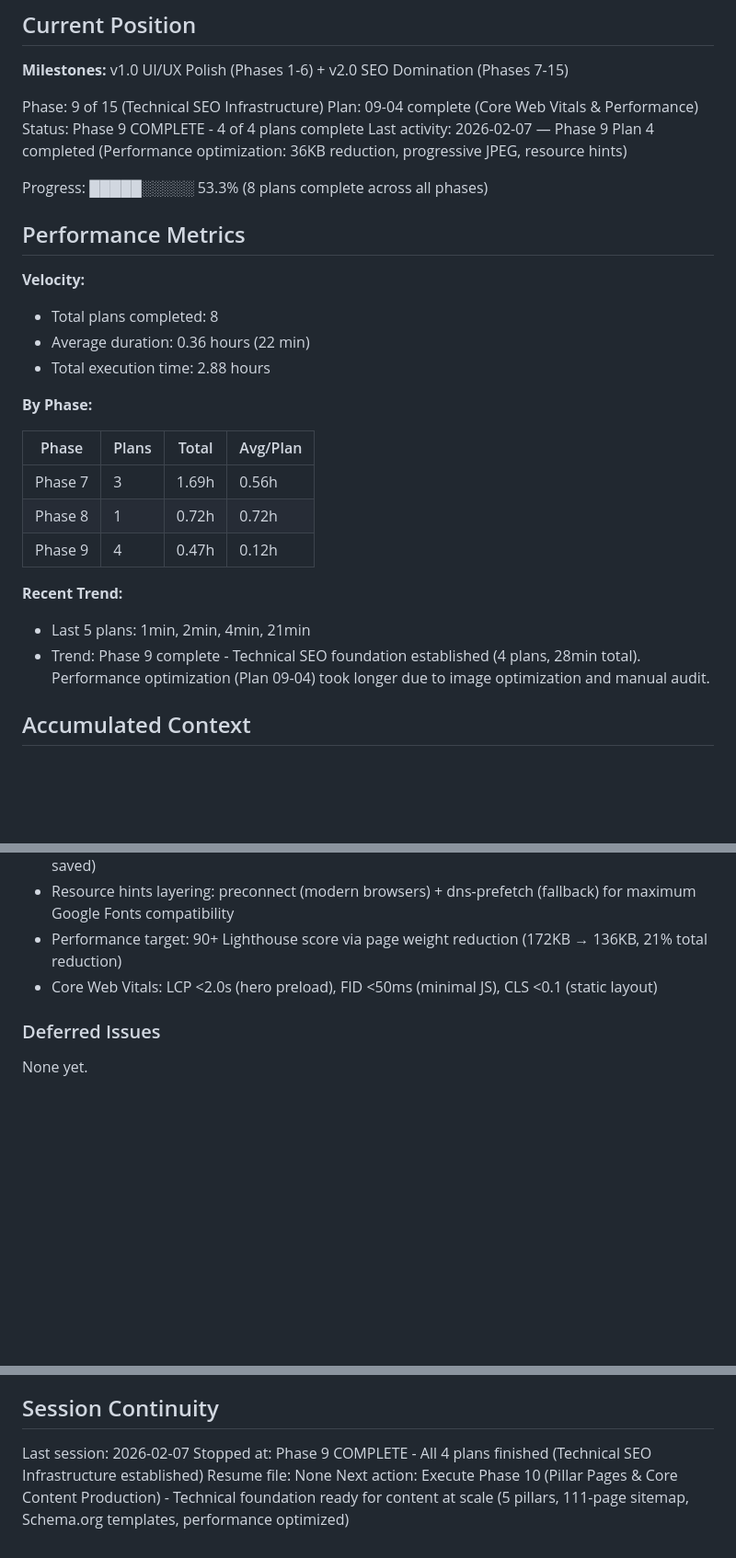
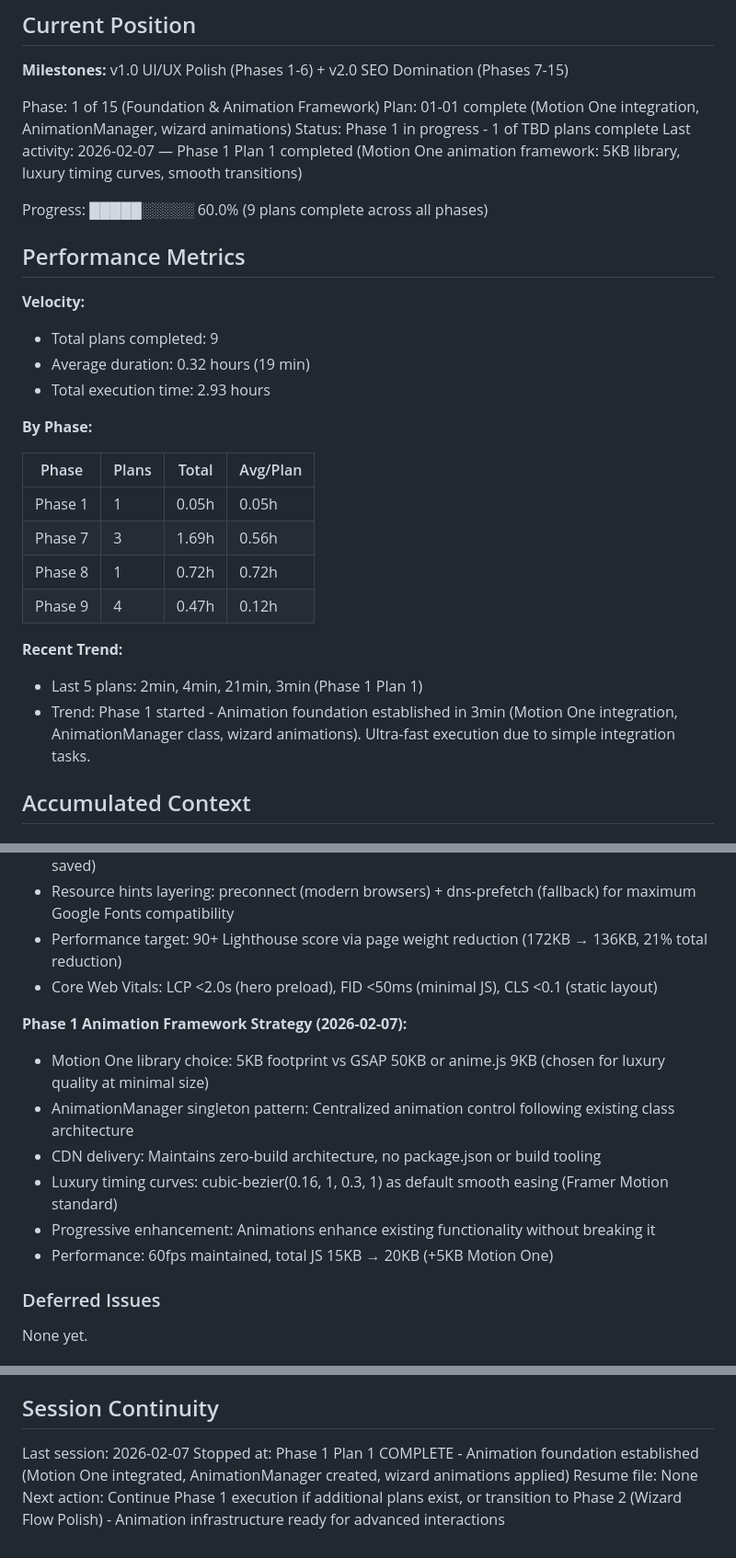
Before and after one commit to Roseyco-management/jetselect, a Markdown page: .planning/STATE.md, 3 parts joined by grey strips. Shown at 92% size. Rendered like a GitHub page; blank space fills up the shorter version.

Commit message:
docs(01-01): complete Motion One integration & AnimationManager plan
Tasks completed: 4/4
- Integrate Motion One library via CDN
- Create AnimationManager class with luxury timing curves
- Apply animations to wizard step transitions and card selections
- Human verification checkpoint (approved)

SUMMARY: .planning/phases/01-foundation-animation-framework/01-01-SUMMARY.md

```diff
--- a/.planning/STATE.md
+++ b/.planning/STATE.md
@@ -11,31 +11,32 @@ See: .planning/PROJECT.md (updated 2026-01-27)
 
 **Milestones:** v1.0 UI/UX Polish (Phases 1-6) + v2.0 SEO Domination (Phases 7-15)
 
-Phase: 9 of 15 (Technical SEO Infrastructure)
-Plan: 09-04 complete (Core Web Vitals & Performance)
-Status: Phase 9 COMPLETE - 4 of 4 plans complete
-Last activity: 2026-02-07 — Phase 9 Plan 4 completed (Performance optimization: 36KB reduction, progressive JPEG, resource hints)
+Phase: 1 of 15 (Foundation & Animation Framework)
+Plan: 01-01 complete (Motion One integration, AnimationManager, wizard animations)
+Status: Phase 1 in progress - 1 of TBD plans complete
+Last activity: 2026-02-07 — Phase 1 Plan 1 completed (Motion One animation framework: 5KB library, luxury timing curves, smooth transitions)
 
-Progress: █████░░░░░ 53.3% (8 plans complete across all phases)
+Progress: █████░░░░░ 60.0% (9 plans complete across all phases)
 
 ## Performance Metrics
 
 **Velocity:**
-- Total plans completed: 8
-- Average duration: 0.36 hours (22 min)
-- Total execution time: 2.88 hours
+- Total plans completed: 9
+- Average duration: 0.32 hours (19 min)
+- Total execution time: 2.93 hours
 
 **By Phase:**
 
 | Phase | Plans | Total | Avg/Plan |
 |-------|-------|-------|----------|
+| Phase 1 | 1 | 0.05h | 0.05h |
 | Phase 7 | 3 | 1.69h | 0.56h |
 | Phase 8 | 1 | 0.72h | 0.72h |
 | Phase 9 | 4 | 0.47h | 0.12h |
 
 **Recent Trend:**
-- Last 5 plans: 1min, 2min, 4min, 21min
-- Trend: Phase 9 complete - Technical SEO foundation established (4 plans, 28min total). Performance optimization (Plan 09-04) took longer due to image optimization and manual audit.
+- Last 5 plans: 2min, 4min, 21min, 3min (Phase 1 Plan 1)
+- Trend: Phase 1 started - Animation foundation established in 3min (Motion One integration, AnimationManager class, wizard animations). Ultra-fast execution due to simple integration tasks.
 
 ## Accumulated Context
 
@@ -101,6 +102,14 @@ Recent decisions affecting current work:
 - Performance target: 90+ Lighthouse score via page weight reduction (172KB → 136KB, 21% total reduction)
 - Core Web Vitals: LCP <2.0s (hero preload), FID <50ms (minimal JS), CLS <0.1 (static layout)
 
+**Phase 1 Animation Framework Strategy (2026-02-07):**
+- Motion One library choice: 5KB footprint vs GSAP 50KB or anime.js 9KB (chosen for luxury quality at minimal size)
+- AnimationManager singleton pattern: Centralized animation control following existing class architecture
+- CDN delivery: Maintains zero-build architecture, no package.json or build tooling
+- Luxury timing curves: cubic-bezier(0.16, 1, 0.3, 1) as default smooth easing (Framer Motion standard)
+- Progressive enhancement: Animations enhance existing functionality without breaking it
+- Performance: 60fps maintained, total JS 15KB → 20KB (+5KB Motion One)
+
 ### Deferred Issues
 
 None yet.
@@ -121,6 +130,6 @@ None yet.
 ## Session Continuity
 
 Last session: 2026-02-07
-Stopped at: Phase 9 COMPLETE - All 4 plans finished (Technical SEO Infrastructure established)
+Stopped at: Phase 1 Plan 1 COMPLETE - Animation foundation established (Motion One integrated, AnimationManager created, wizard animations applied)
 Resume file: None
-Next action: Execute Phase 10 (Pillar Pages & Core Content Production) - Technical foundation ready for content at scale (5 pillars, 111-page sitemap, Schema.org templates, performance optimized)
+Next action: Continue Phase 1 execution if additional plans exist, or transition to Phase 2 (Wizard Flow Polish) - Animation infrastructure ready for advanced interactions
```
Also changed, not shown: .planning/ROADMAP.md (+6 -6 lines), 1 other file.
